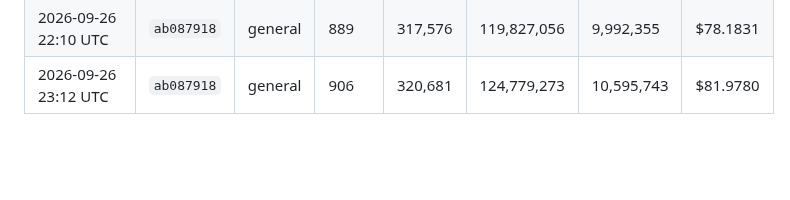
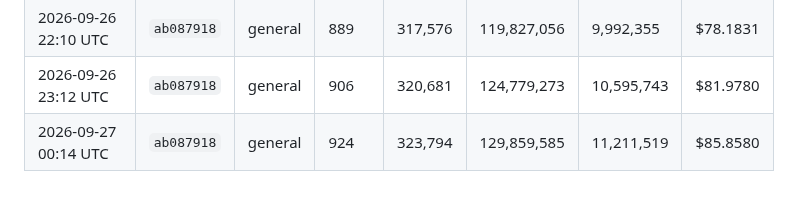
Before and after one commit to kerensky36/option-sentinel, a Markdown page: token_log.md, the part around the change. GitHub-like rendering; blank space fills up the shorter version.

Commit message:
chore: update token usage log
Co-Authored-By: Claude Opus 5.5 <noreply@anthropic.com>
Claude-Session: https://claude.ai/code/session_01JfqFgiNMU1wjjb3ec3Hwj1

```diff
--- a/token_log.md
+++ b/token_log.md
@@ -294,3 +294,4 @@ Costs use Claude Sonnet 4.6 pricing — update `PRICE_*` constants in `.claude/h
 | 2026-09-26 21:08 UTC | `ab087918` | general | 871 | 314,466 | 114,984,920 | 9,406,468 | $74.4867 |
 | 2026-09-26 22:10 UTC | `ab087918` | general | 889 | 317,576 | 119,827,056 | 9,992,355 | $78.1831 |
 | 2026-09-26 23:12 UTC | `ab087918` | general | 906 | 320,681 | 124,779,273 | 10,595,743 | $81.9780 |
+| 2026-09-27 00:14 UTC | `ab087918` | general | 924 | 323,794 | 129,859,585 | 11,211,519 | $85.8580 |
```
